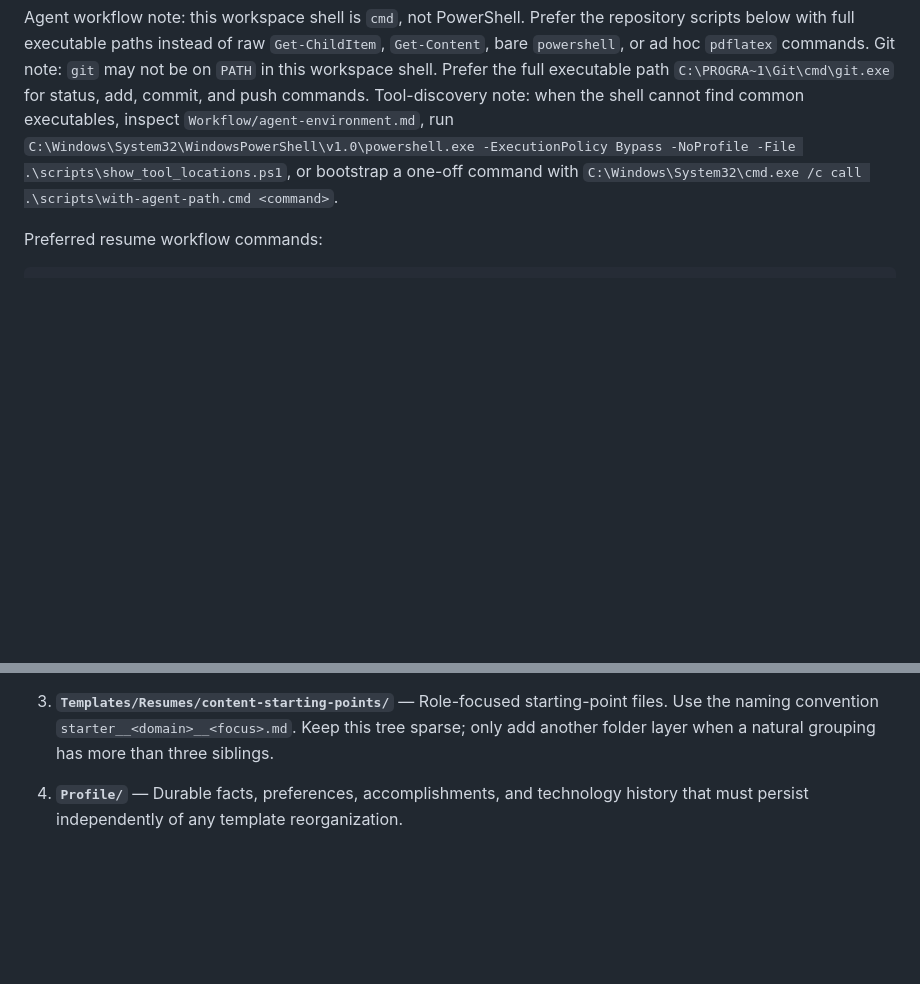
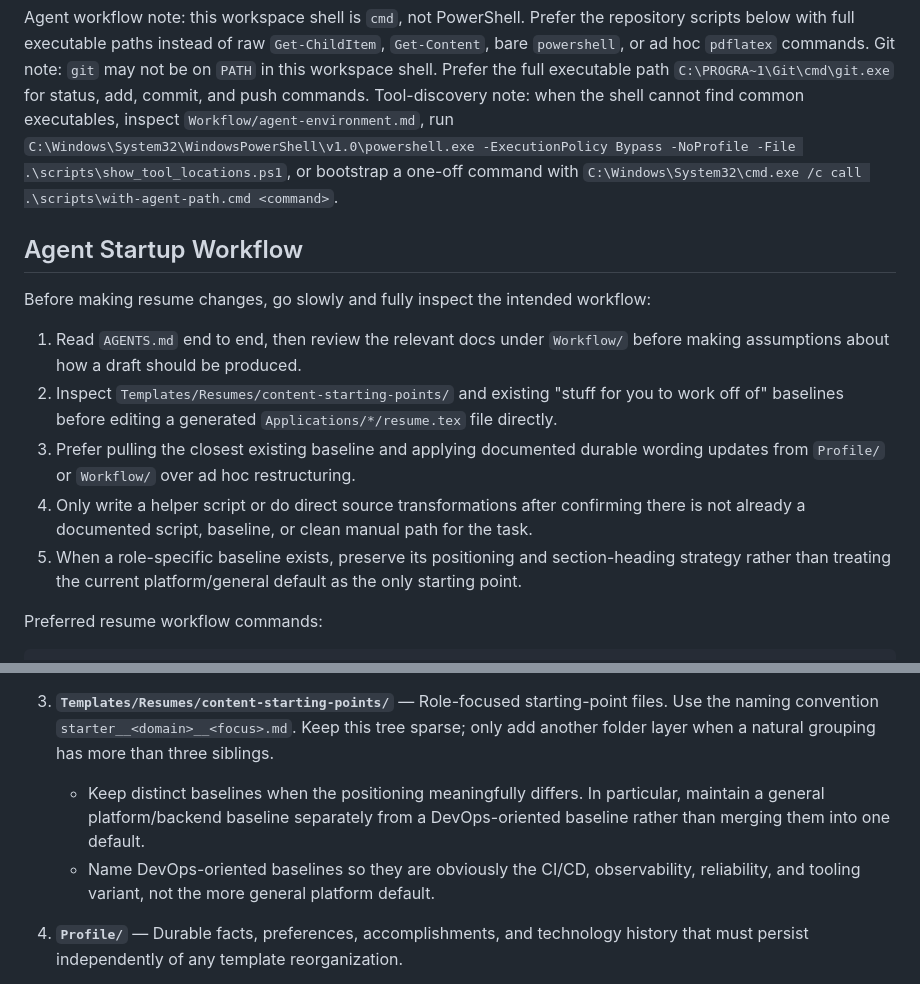
Before and after one commit to ptierney13/resumes, a Markdown page: AGENTS.md, 2 parts joined by grey strips. GitHub-like rendering; blank space fills up the shorter version.

Commit message:
Clarify-agent-startup-and-baseline-guidance

````diff
--- a/AGENTS.md
+++ b/AGENTS.md
@@ -11,6 +11,16 @@ A collection of LaTeX resumes and cover letters for job applications. Durable pe
 Agent workflow note: this workspace shell is `cmd`, not PowerShell. Prefer the repository scripts below with full executable paths instead of raw `Get-ChildItem`, `Get-Content`, bare `powershell`, or ad hoc `pdflatex` commands.
 Git note: `git` may not be on `PATH` in this workspace shell. Prefer the full executable path `C:\PROGRA~1\Git\cmd\git.exe` for status, add, commit, and push commands.
 Tool-discovery note: when the shell cannot find common executables, inspect `Workflow/agent-environment.md`, run `C:\Windows\System32\WindowsPowerShell\v1.0\powershell.exe -ExecutionPolicy Bypass -NoProfile -File .\scripts\show_tool_locations.ps1`, or bootstrap a one-off command with `C:\Windows\System32\cmd.exe /c call .\scripts\with-agent-path.cmd <command>`.
+
+## Agent Startup Workflow
+
+Before making resume changes, go slowly and fully inspect the intended workflow:
+
+1. Read `AGENTS.md` end to end, then review the relevant docs under `Workflow/` before making assumptions about how a draft should be produced.
+2. Inspect `Templates/Resumes/content-starting-points/` and existing "stuff for you to work off of" baselines before editing a generated `Applications/*/resume.tex` file directly.
+3. Prefer pulling the closest existing baseline and applying documented durable wording updates from `Profile/` or `Workflow/` over ad hoc restructuring.
+4. Only write a helper script or do direct source transformations after confirming there is not already a documented script, baseline, or clean manual path for the task.
+5. When a role-specific baseline exists, preserve its positioning and section-heading strategy rather than treating the current platform/general default as the only starting point.
 
 Preferred resume workflow commands:
 ```
@@ -56,6 +66,8 @@ pdflatex "Applications/Riot/CoverLetter - services.tex"
    - **Do not modify the outer `\begin{tabular}{r|p{14.5cm}}` declaration** — this will break the `\work` macros.
 
 3. **`Templates/Resumes/content-starting-points/`** — Role-focused starting-point files. Use the naming convention `starter__<domain>__<focus>.md`. Keep this tree sparse; only add another folder layer when a natural grouping has more than three siblings.
+   - Keep distinct baselines when the positioning meaningfully differs. In particular, maintain a general platform/backend baseline separately from a DevOps-oriented baseline rather than merging them into one default.
+   - Name DevOps-oriented baselines so they are obviously the CI/CD, observability, reliability, and tooling variant, not the more general platform default.
 
 4. **`Profile/`** — Durable facts, preferences, accomplishments, and technology history that must persist independently of any template reorganization.
 
````
